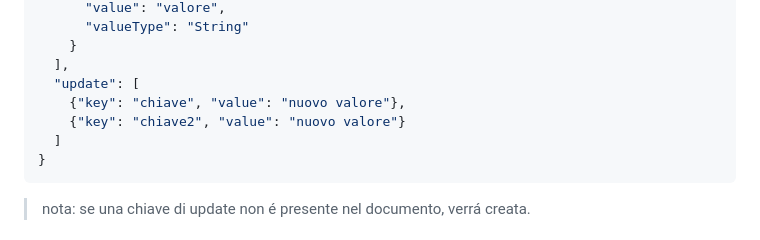
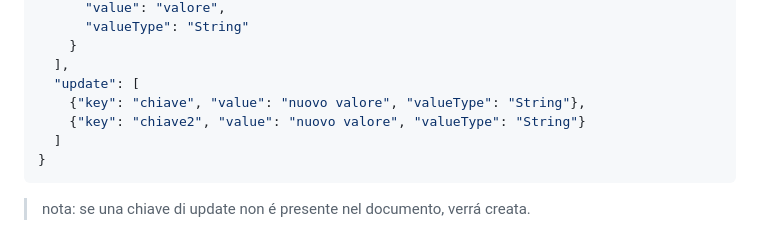
Before and after one commit to DanieleRonco/ProgettoSDCodex, a Markdown page: TCP.md, the part around the change. Rendered like a GitHub page.

Commit message:
fix: add value type in update example

````diff
--- a/TCP.md
+++ b/TCP.md
@@ -171,8 +171,8 @@ Permette di aggiornare un documento in una collezione. Struttura di una richiest
     }
   ],
   "update": [
-    {"key": "chiave", "value": "nuovo valore"},
-    {"key": "chiave2", "value": "nuovo valore"}
+    {"key": "chiave", "value": "nuovo valore", "valueType": "String"},
+    {"key": "chiave2", "value": "nuovo valore", "valueType": "String"}
   ]
 }
 ```
````
